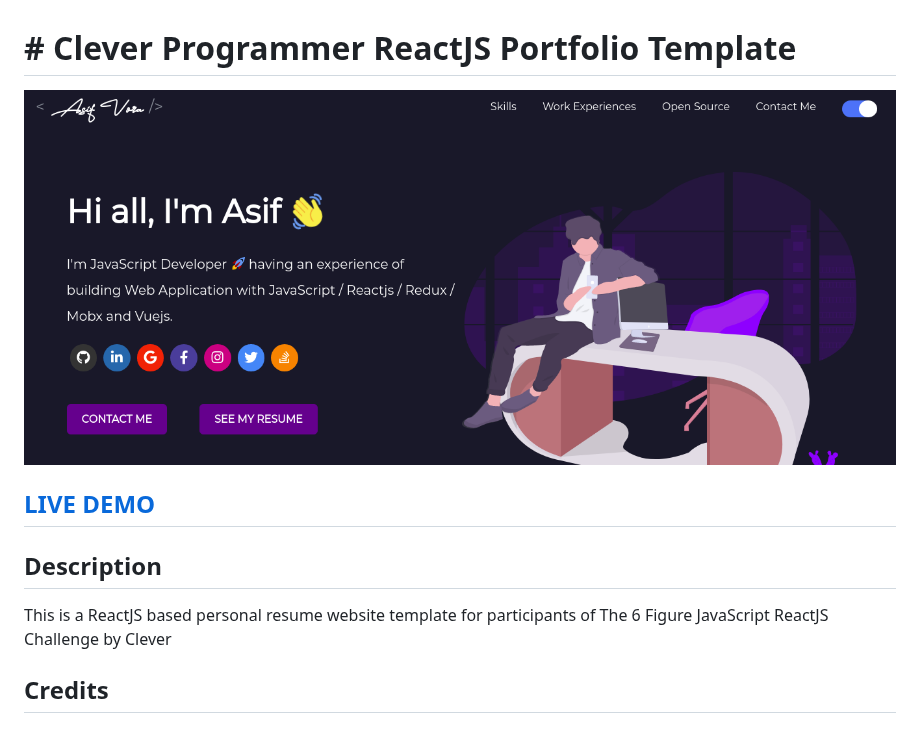
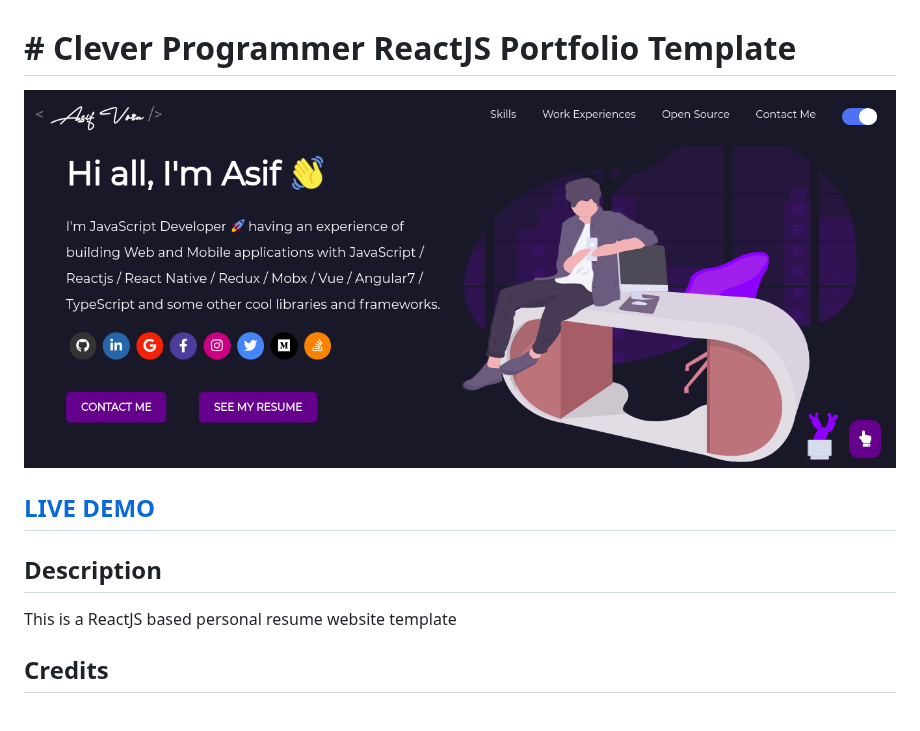
Before and after one commit to asifvora/portfolio-react-cp, a Markdown page: README.md, the part around the change. GitHub-like rendering; pictures changed too: portfolio.png.

```diff
--- a/README.md
+++ b/README.md
@@ -5,7 +5,7 @@
 ## <a href="https://asifvora-portfolio.netlify.app" target="_blank">LIVE DEMO</a>
 
 ## Description
-This is a ReactJS based personal resume website template for participants of The 6 Figure JavaScript ReactJS Challenge by Clever
+This is a ReactJS based personal resume website template
 
 ## Credits
 
```
Also changed, not shown: src/assets/images/gseb.jpeg (added), src/assets/images/gseb.png (added), src/assets/images/gtu.jpeg (added), src/assets/images/hngu.jpeg (added), 5 other files.
